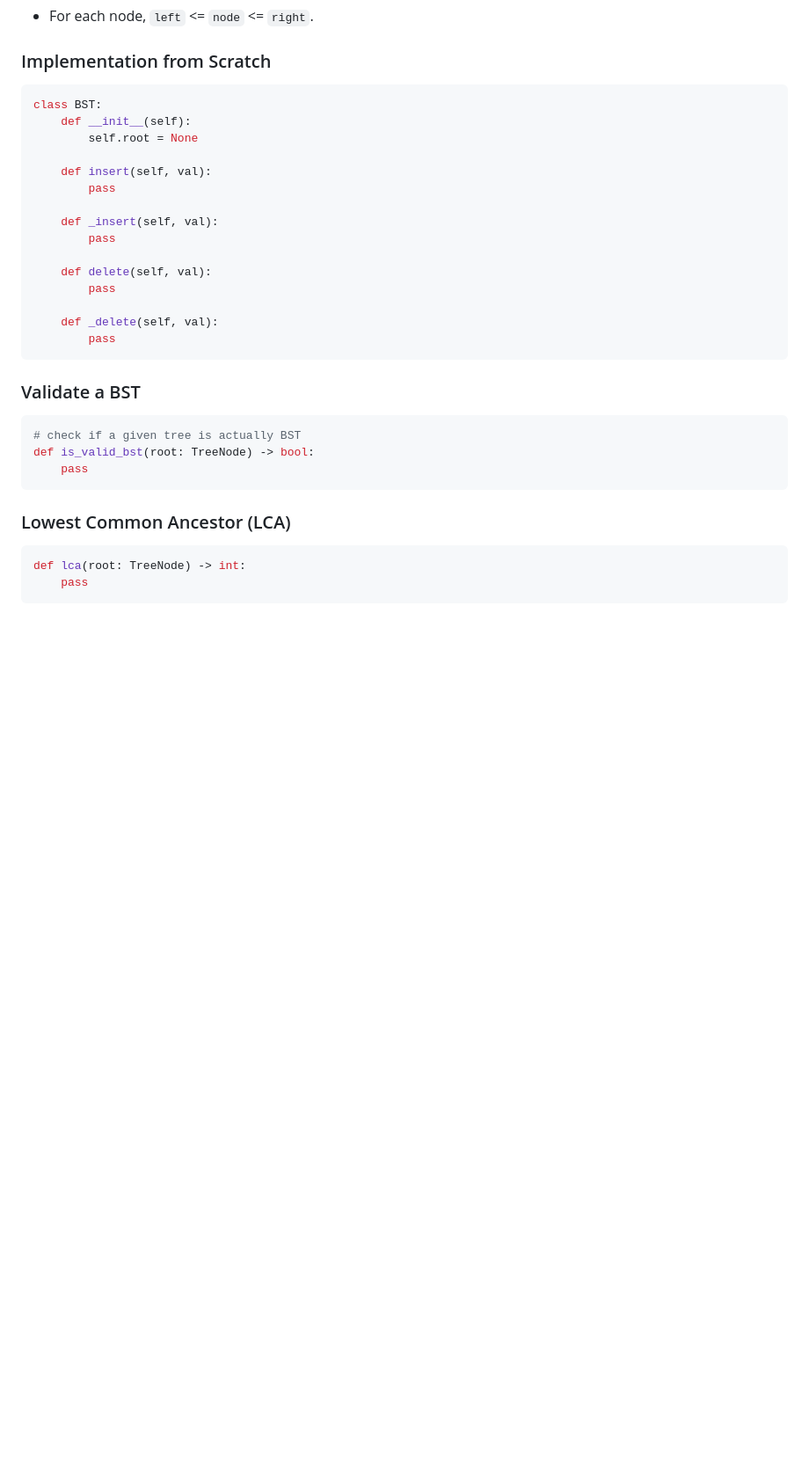
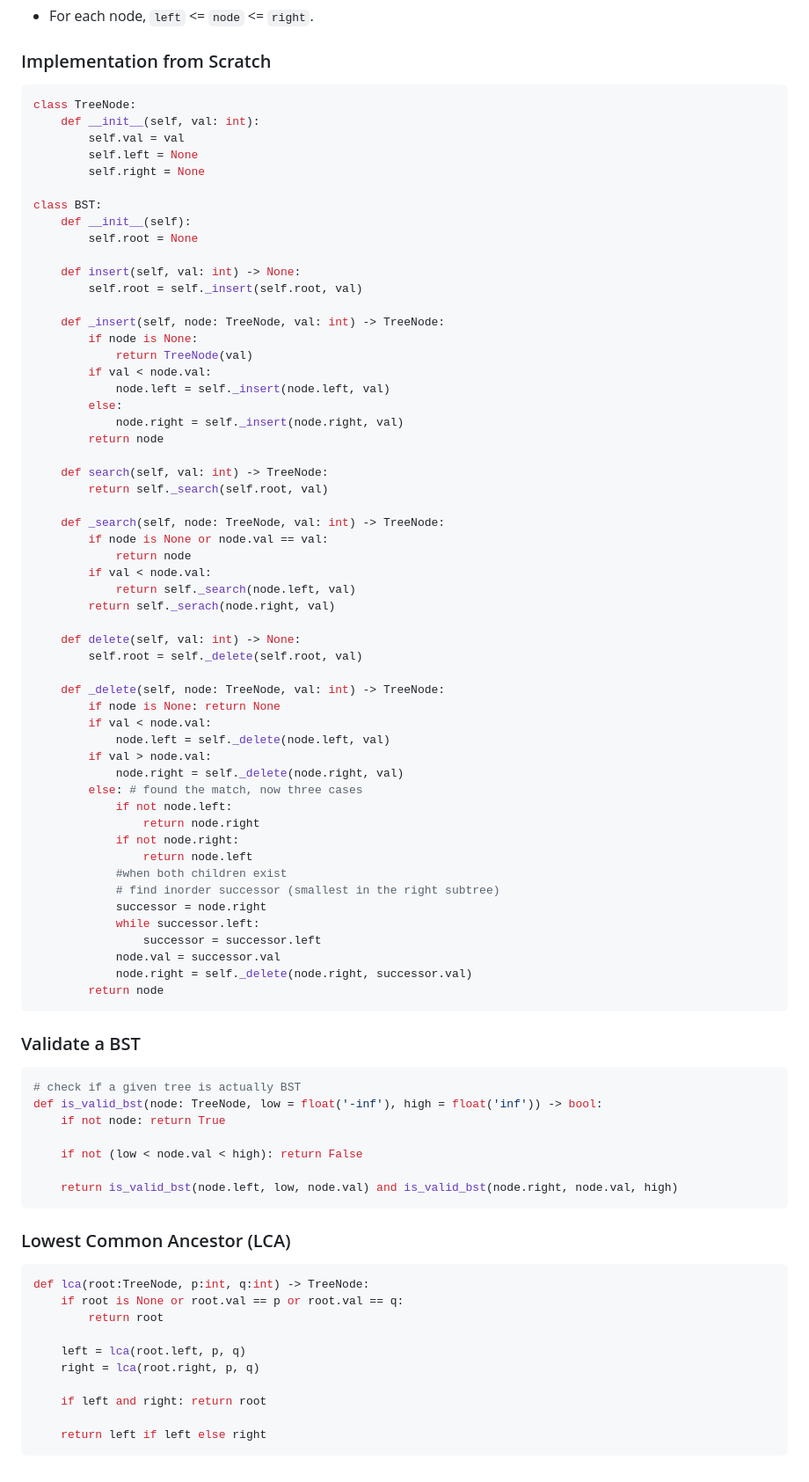
Before and after one commit to paradoxically-loki/code, a Markdown page: dsa/dsa_python.md, the part around the change. Shown at 88% size. Rendered like a GitHub page; blank space fills up the shorter version.

Commit message:
update bst notes

````diff
--- a/dsa/dsa_python.md
+++ b/dsa/dsa_python.md
@@ -768,32 +768,83 @@ def diameter(root: TreeNode) -> int:
 
 ### Implementation from Scratch
 ```python
+class TreeNode:
+    def __init__(self, val: int):
+        self.val = val
+        self.left = None
+        self.right = None
+
 class BST:
     def __init__(self):
         self.root = None
 
-    def insert(self, val):
-        pass
+    def insert(self, val: int) -> None:
+        self.root = self._insert(self.root, val)
 
-    def _insert(self, val):
-        pass
+    def _insert(self, node: TreeNode, val: int) -> TreeNode:
+        if node is None:
+            return TreeNode(val)
+        if val < node.val:
+            node.left = self._insert(node.left, val)
+        else:
+            node.right = self._insert(node.right, val)
+        return node
 
-    def delete(self, val):
-        pass
+    def search(self, val: int) -> TreeNode:
+        return self._search(self.root, val)
 
-    def _delete(self, val):
-        pass
+    def _search(self, node: TreeNode, val: int) -> TreeNode:
+        if node is None or node.val == val:
+            return node
+        if val < node.val:
+            return self._search(node.left, val)
+        return self._serach(node.right, val)
+
+    def delete(self, val: int) -> None:
+        self.root = self._delete(self.root, val)
+
+    def _delete(self, node: TreeNode, val: int) -> TreeNode:
+        if node is None: return None
+        if val < node.val:
+            node.left = self._delete(node.left, val)
+        if val > node.val:
+            node.right = self._delete(node.right, val)
+        else: # found the match, now three cases
+            if not node.left:
+                return node.right
+            if not node.right:
+                return node.left
+            #when both children exist
+            # find inorder successor (smallest in the right subtree)
+            successor = node.right
+            while successor.left:
+                successor = successor.left
+            node.val = successor.val
+            node.right = self._delete(node.right, successor.val)
+        return node
 ```
 
 ### Validate a BST
 ```python
 # check if a given tree is actually BST
-def is_valid_bst(root: TreeNode) -> bool:
-    pass
+def is_valid_bst(node: TreeNode, low = float('-inf'), high = float('inf')) -> bool:
+    if not node: return True
+
+    if not (low < node.val < high): return False
+
+    return is_valid_bst(node.left, low, node.val) and is_valid_bst(node.right, node.val, high)
 ```
 
 ### Lowest Common Ancestor (LCA)
 ```python
-def lca(root: TreeNode) -> int:
-    pass
+def lca(root:TreeNode, p:int, q:int) -> TreeNode:
+    if root is None or root.val == p or root.val == q:
+        return root
+
+    left = lca(root.left, p, q)
+    right = lca(root.right, p, q)
+
+    if left and right: return root
+
+    return left if left else right
 ```
````
